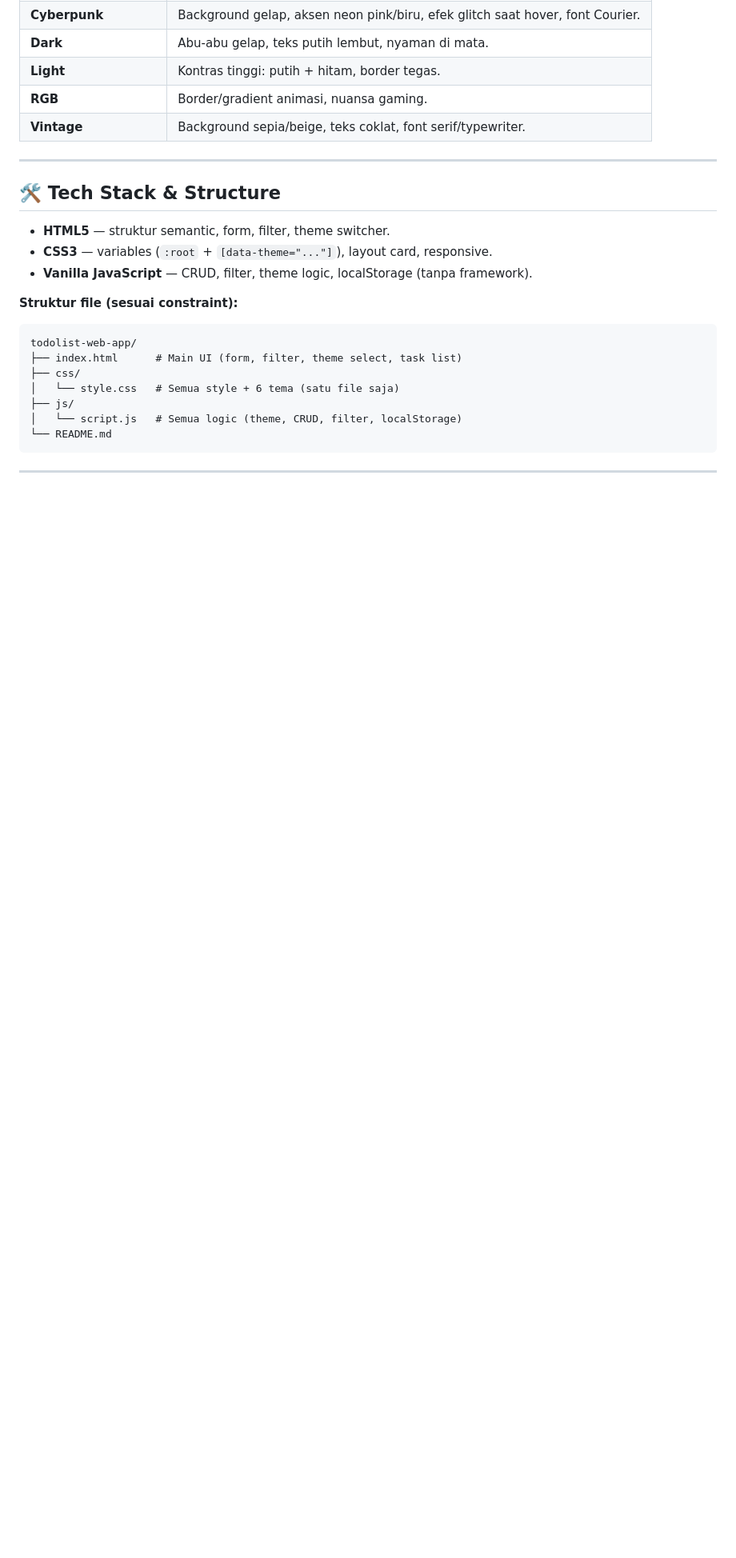
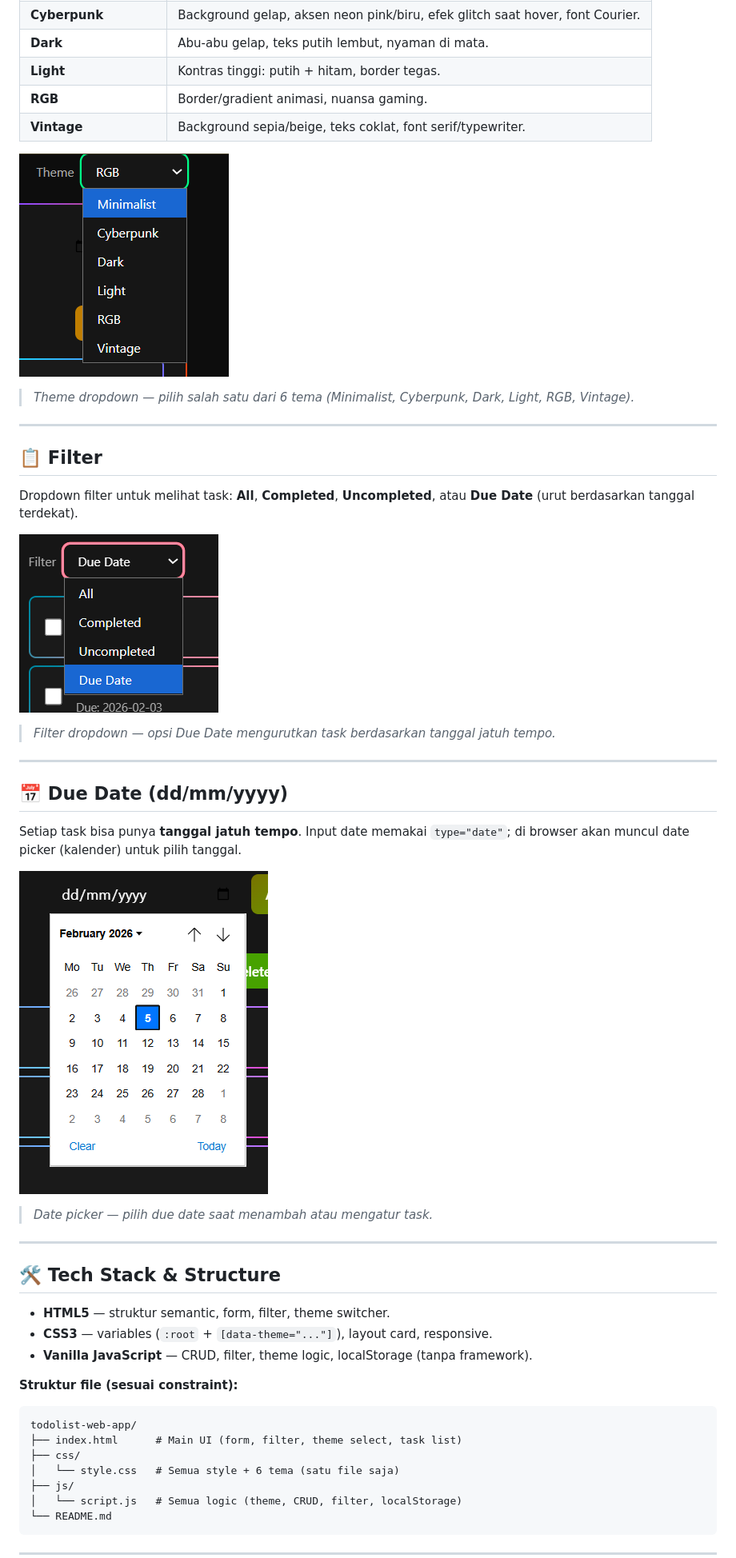
Before and after one commit to aryamusthofa/CodingCamp-19Jan26-AryaMusthofaDev, a Markdown page: README.md, the part around the change. Shown at 80% size. Rendered like a GitHub page; pictures changed too: preview-datepicker.png (added), preview-filter.png (added), preview-themes.png (added); blank space fills up the shorter version.

Commit message:
README: add screenshots for Themes, Filter, and Due Date (date picker)
Co-authored-by: Cursor <cursoragent@cursor.com>

```diff
--- a/README.md
+++ b/README.md
@@ -41,6 +41,27 @@ Semua tema diatur lewat **CSS Variables** dan atribut `data-theme` pada `<body>`
 | **Light** | Kontras tinggi: putih + hitam, border tegas. |
 | **RGB** | Border/gradient animasi, nuansa gaming. |
 | **Vintage** | Background sepia/beige, teks coklat, font serif/typewriter. |
+
+![Theme Switcher](preview-themes.png)
+> *Theme dropdown — pilih salah satu dari 6 tema (Minimalist, Cyberpunk, Dark, Light, RGB, Vintage).*
+
+---
+
+## 📋 Filter
+
+Dropdown filter untuk melihat task: **All**, **Completed**, **Uncompleted**, atau **Due Date** (urut berdasarkan tanggal terdekat).
+
+![Filter](preview-filter.png)
+> *Filter dropdown — opsi Due Date mengurutkan task berdasarkan tanggal jatuh tempo.*
+
+---
+
+## 📅 Due Date (dd/mm/yyyy)
+
+Setiap task bisa punya **tanggal jatuh tempo**. Input date memakai `type="date"`; di browser akan muncul date picker (kalender) untuk pilih tanggal.
+
+![Date Picker](preview-datepicker.png)
+> *Date picker — pilih due date saat menambah atau mengatur task.*
 
 ---
 
```
